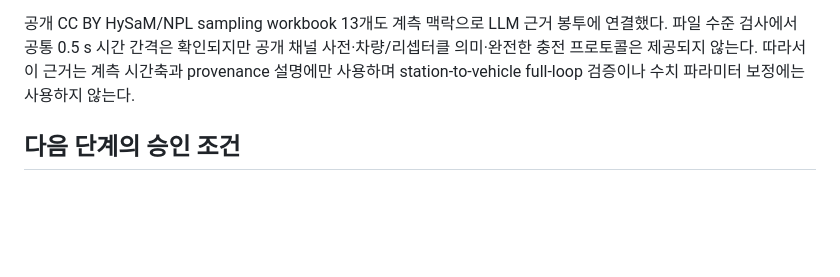
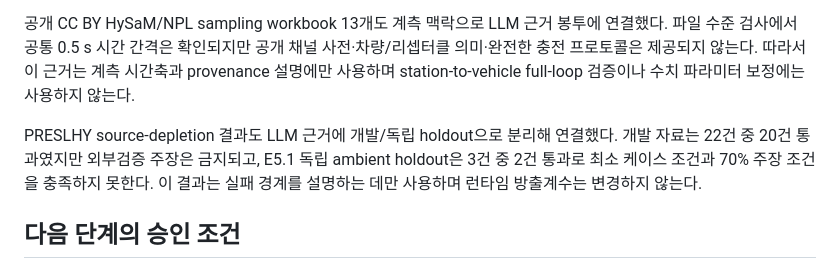
Before and after one commit to lyullee/hydrogen-station-sim, a Markdown page: research/REAL_DATA_INTEGRATION_ROADMAP_2026_10_06.md, the part around the change. Rendered like a GitHub page; blank space fills up the shorter version.

Commit message:
record PRESLHY validation boundary

```diff
--- a/research/REAL_DATA_INTEGRATION_ROADMAP_2026_10_06.md
+++ b/research/REAL_DATA_INTEGRATION_ROADMAP_2026_10_06.md
@@ -61,6 +61,12 @@ NREL 고유량 실험의 집계 평균·최대값과 비교하는
 근거는 계측 시간축과 provenance 설명에만 사용하며 station-to-vehicle
 full-loop 검증이나 수치 파라미터 보정에는 사용하지 않는다.
 
+PRESLHY source-depletion 결과도 LLM 근거에 개발/독립 holdout으로 분리해
+연결했다. 개발 자료는 22건 중 20건 통과였지만 외부검증 주장은 금지되고,
+E5.1 독립 ambient holdout은 3건 중 2건 통과로 최소 케이스 조건과 70% 주장
+조건을 충족하지 못한다. 이 결과는 실패 경계를 설명하는 데만 사용하며
+런타임 방출계수는 변경하지 않는다.
+
 ## 다음 단계의 승인 조건
 
 ### 1. 온도·유량 경계 채널 attestation
```
